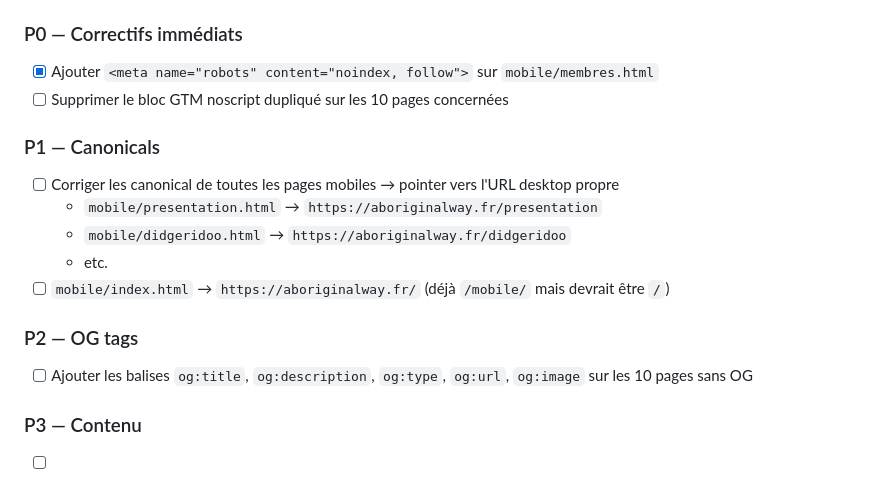
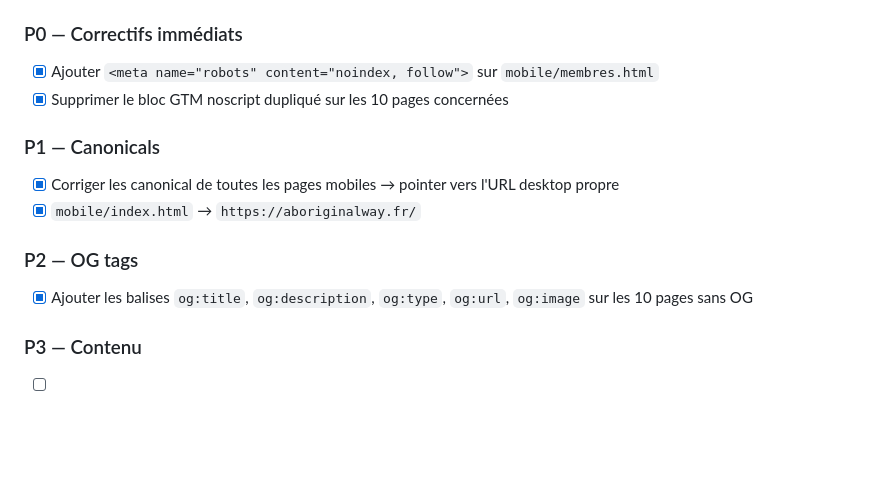
Before and after one commit to BenGoGithub/AboriginalWay, a Markdown page: docs/audit-axe5-mobile-ux.md, the part around the change. Drawn GitHub-style; blank space fills up the shorter version.

Commit message:
docs: audit-axe5 + SEO-TASKS mis à jour — fix-mobile-meta mergé

```diff
--- a/docs/audit-axe5-mobile-ux.md
+++ b/docs/audit-axe5-mobile-ux.md
@@ -200,17 +200,14 @@ Bug : desktop a `noindex`, mobile non. Google peut indexer une page "en construc
 
 ### P0 — Correctifs immédiats
 - [x] Ajouter `<meta name="robots" content="noindex, follow">` sur `mobile/membres.html`
-- [ ] Supprimer le bloc GTM noscript dupliqué sur les 10 pages concernées
+- [x] Supprimer le bloc GTM noscript dupliqué sur les 10 pages concernées
 
 ### P1 — Canonicals
-- [ ] Corriger les canonical de toutes les pages mobiles → pointer vers l'URL desktop propre
-  - `mobile/presentation.html` → `https://aboriginalway.fr/presentation`
-  - `mobile/didgeridoo.html` → `https://aboriginalway.fr/didgeridoo`
-  - etc.
-- [ ] `mobile/index.html` → `https://aboriginalway.fr/` (déjà `/mobile/` mais devrait être `/`)
+- [x] Corriger les canonical de toutes les pages mobiles → pointer vers l'URL desktop propre
+- [x] `mobile/index.html` → `https://aboriginalway.fr/`
 
 ### P2 — OG tags
-- [ ] Ajouter les balises `og:title`, `og:description`, `og:type`, `og:url`, `og:image` sur les 10 pages sans OG
+- [x] Ajouter les balises `og:title`, `og:description`, `og:type`, `og:url`, `og:image` sur les 10 pages sans OG
 
 ### P3 — Contenu
 - [ ] `mobile/membres.html` : décider du contenu ou retirer du menu
```
Also changed, not shown: docs/SEO-TASKS.md (+3 -0 lines).
